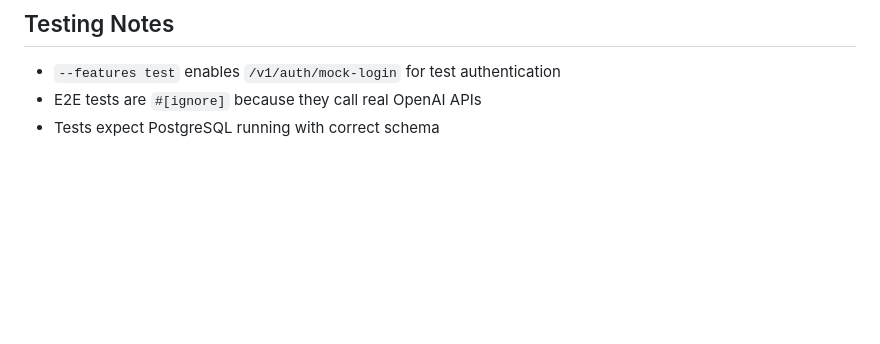
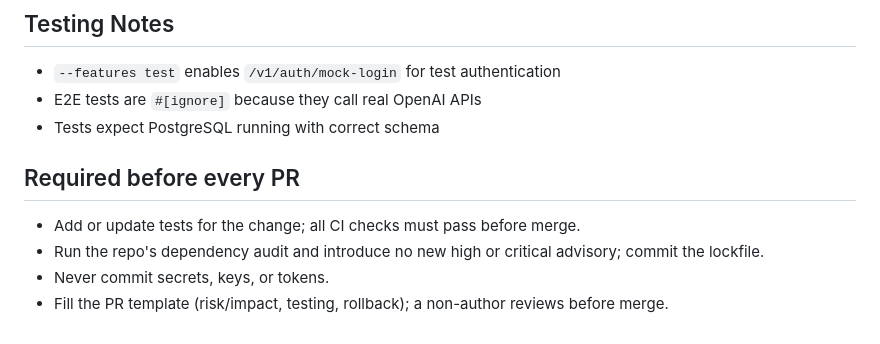
Before and after one commit to nearai/chat-api, a Markdown page: CLAUDE.md, the part around the change. Rendered like a GitHub page; blank space fills up the shorter version.

Commit message:
docs(claude): add required pre-PR checklist for agents

```diff
--- a/CLAUDE.md
+++ b/CLAUDE.md
@@ -143,3 +143,9 @@ Key variables (see `crates/config/src/lib.rs` for defaults):
 - `--features test` enables `/v1/auth/mock-login` for test authentication
 - E2E tests are `#[ignore]` because they call real OpenAI APIs
 - Tests expect PostgreSQL running with correct schema
+
+## Required before every PR
+- Add or update tests for the change; all CI checks must pass before merge.
+- Run the repo's dependency audit and introduce no new high or critical advisory; commit the lockfile.
+- Never commit secrets, keys, or tokens.
+- Fill the PR template (risk/impact, testing, rollback); a non-author reviews before merge.
```
